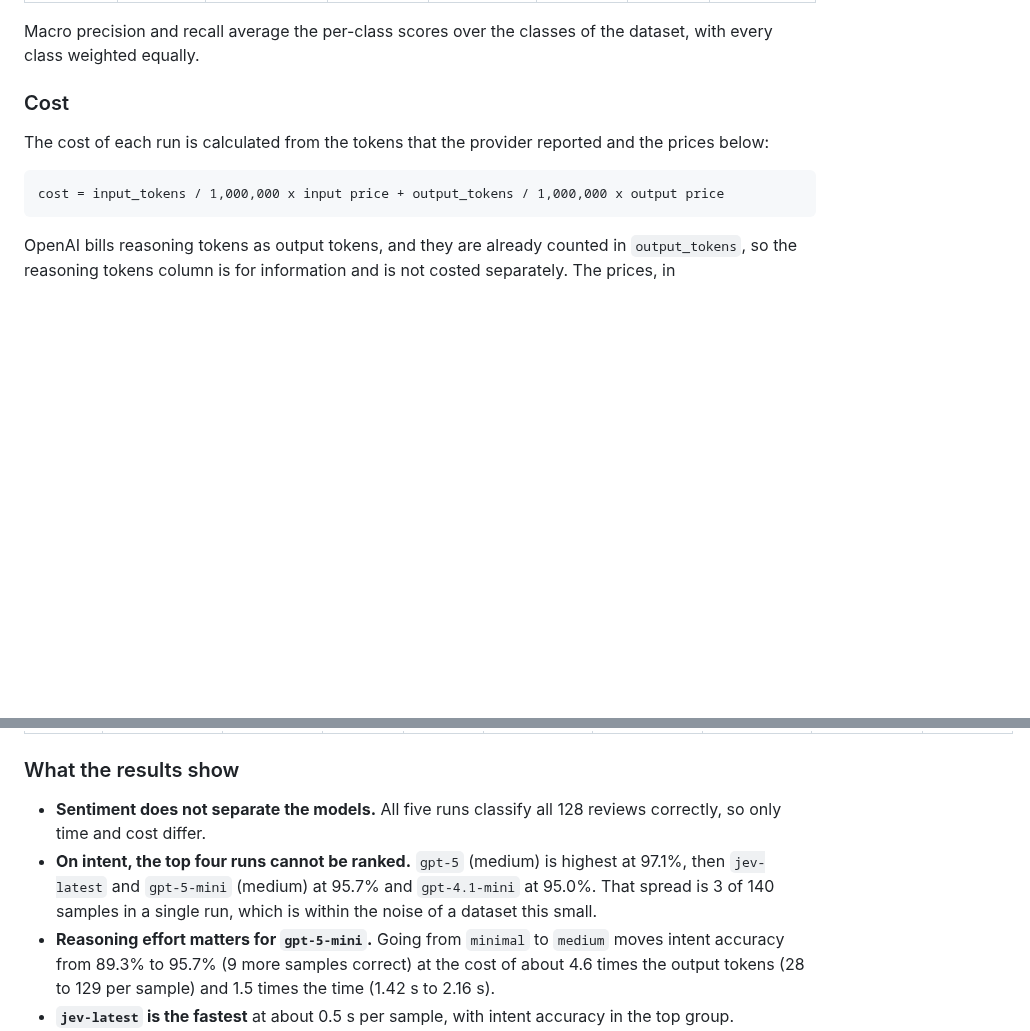
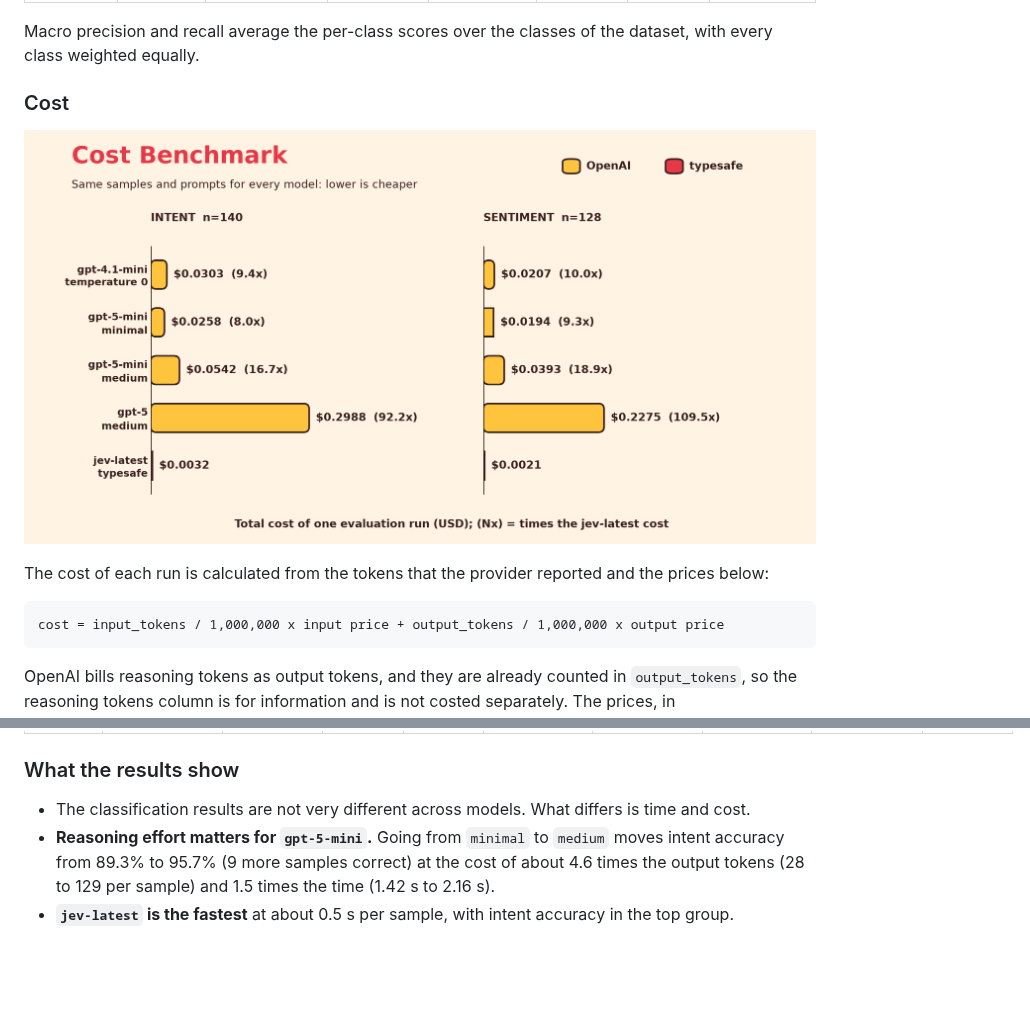
Before and after one commit to beamvilla/text_classification_tasks_evaluation, a Markdown page: README.md, 2 parts joined by grey strips. Rendered like a GitHub page; pictures changed too: assets/evaluation_cost.png (added); blank space fills up the shorter version.

Commit message:
docs: add benchmark graph

````diff
--- a/README.md
+++ b/README.md
@@ -83,6 +83,8 @@ Macro precision and recall average the per-class scores over the classes of the
 
 ### Cost
 
+![Cost benchmark: total cost of one evaluation run per model for intent and sentiment, with the multiple of the jev-latest cost](assets/evaluation_cost.png)
+
 The cost of each run is calculated from the tokens that the provider reported and the prices below:
 
 ```
@@ -122,8 +124,7 @@ OpenAI bills reasoning tokens as output tokens, and they are already counted in
 
 ### What the results show
 
-- **Sentiment does not separate the models.** All five runs classify all 128 reviews correctly, so only time and cost differ.
-- **On intent, the top four runs cannot be ranked.** `gpt-5` (medium) is highest at 97.1%, then `jev-latest` and `gpt-5-mini` (medium) at 95.7% and `gpt-4.1-mini` at 95.0%. That spread is 3 of 140 samples in a single run, which is within the noise of a dataset this small.
+- The classification results are not very different across models. What differs is time and cost.
 - **Reasoning effort matters for `gpt-5-mini`.** Going from `minimal` to `medium` moves intent accuracy from 89.3% to 95.7% (9 more samples correct) at the cost of about 4.6 times the output tokens (28 to 129 per sample) and 1.5 times the time (1.42 s to 2.16 s).
 - **`jev-latest` is the fastest** at about 0.5 s per sample, with intent accuracy in the top group.
 - **Cost differs far more than accuracy.** On intent, `jev-latest` is 9.4 times cheaper than `gpt-4.1-mini`, 16.7 times cheaper than `gpt-5-mini` (medium) and 92.2 times cheaper than `gpt-5` (medium). `gpt-4.1-mini` (95.0%), `jev-latest` and `gpt-5-mini` (medium) (both 95.7%) are within 1 sample of each other, and `gpt-5` is 2 to 3 samples higher. About 70% of the `gpt-5` cost is output tokens, most of them reasoning tokens.
````
Also changed, not shown: 1 other file.
